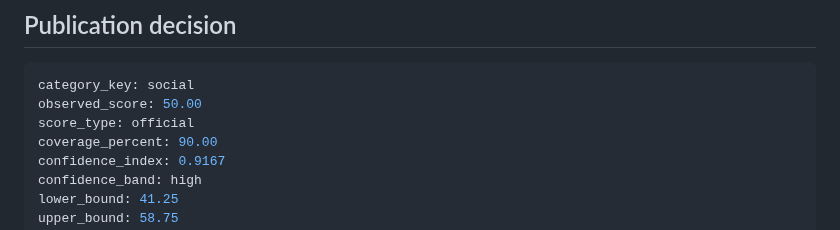
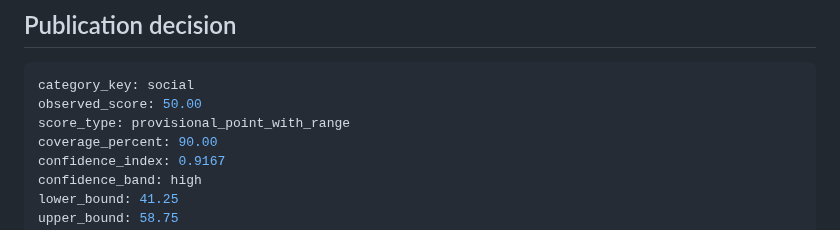
Before and after one commit to dburt-proex/operator-intelligence, a Markdown page: scoring/examples/social-worked-example.md, the part around the change. Drawn GitHub-style.

Commit message:
Correct social fixture score type

````diff
--- a/scoring/examples/social-worked-example.md
+++ b/scoring/examples/social-worked-example.md
@@ -107,7 +107,7 @@ The confidence-adjusted range is `41.25–58.75`. This replaces the simpler unkn
 ```yaml
 category_key: social
 observed_score: 50.00
-score_type: official
+score_type: provisional_point_with_range
 coverage_percent: 90.00
 confidence_index: 0.9167
 confidence_band: high
````
